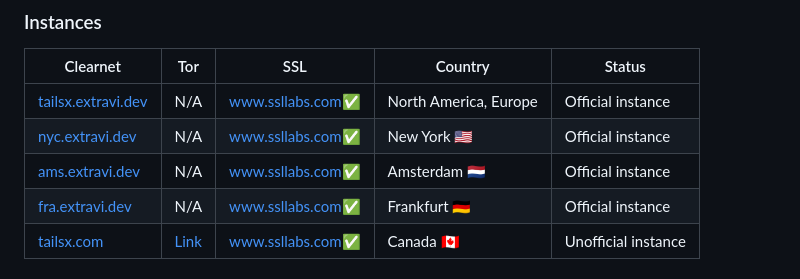
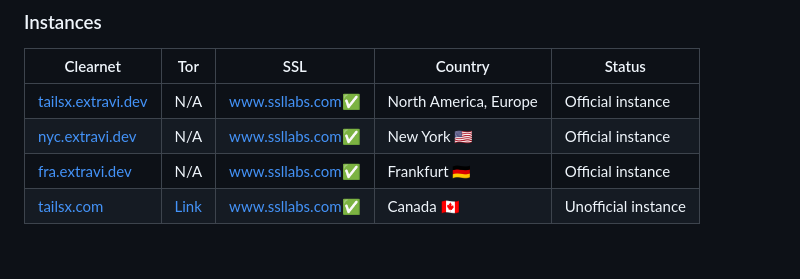
Before and after one commit to Extravi/araa-search, a Markdown page: README.md, the part around the change. Drawn GitHub-style.

```diff
--- a/README.md
+++ b/README.md
@@ -21,7 +21,6 @@ If you're looking to [install](https://extravi.dev/tailsx) Araa, here is a how-t
 |-|-|-|-|-|
 | [tailsx.extravi.dev](https://tailsx.extravi.dev/) | N/A | [www.ssllabs.com](https://www.ssllabs.com/ssltest/analyze.html?d=tailsx.extravi.dev)✅| North America, Europe | Official instance |
 | [nyc.extravi.dev](https://nyc.extravi.dev/) | N/A | [www.ssllabs.com](https://www.ssllabs.com/ssltest/analyze.html?d=nyc.extravi.dev)✅| New York 🇺🇸 | Official instance |
-| [ams.extravi.dev](https://ams.extravi.dev/) | N/A | [www.ssllabs.com](https://www.ssllabs.com/ssltest/analyze.html?d=ams.extravi.dev)✅| Amsterdam 🇳🇱 | Official instance |
 | [fra.extravi.dev](https://fra.extravi.dev/) | N/A | [www.ssllabs.com](https://www.ssllabs.com/ssltest/analyze.html?d=fra.extravi.dev)✅| Frankfurt 🇩🇪 | Official instance |
 | [tailsx.com](https://tailsx.com/) | [Link](http://inbbfryz7elofjk23pi7txnibttnuyz3rg2vwqmfengteeyhrmvex4id.onion/) | [www.ssllabs.com](https://www.ssllabs.com/ssltest/analyze.html?d=tailsx.com)✅| Canada 🇨🇦 | Unofficial instance |
 
```
